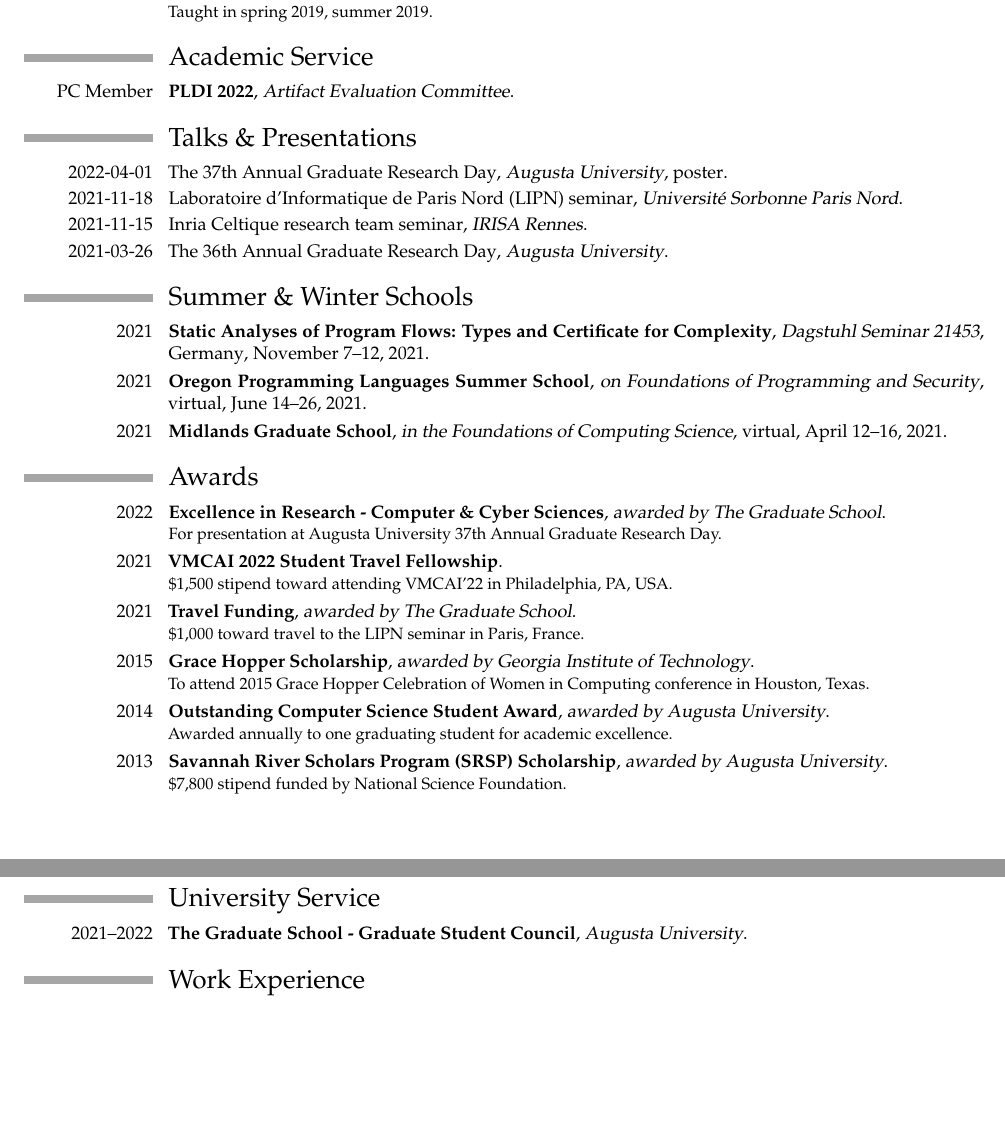
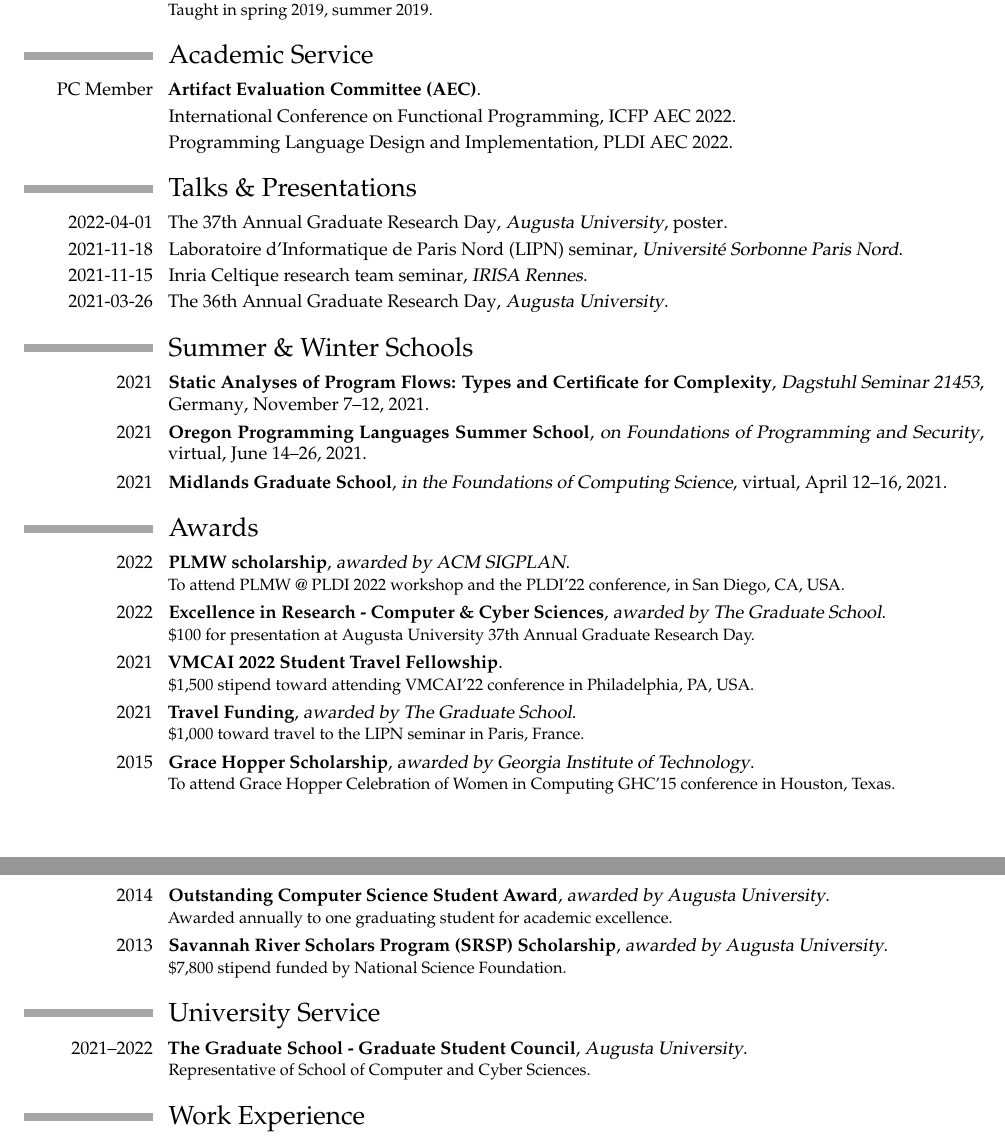
Before and after one commit to nkrusch/nkrusch.github.io, a LaTeX CV (cv/main.tex): two parts of pages 1 and 2 of 2, joined at a grey line, cut so that both start at the same text, the shorter picture padded with empty space. The pictures show the PDF file cv/main.pdf that the author committed with the source.

Commit message:
update cv

```diff
--- a/cv/main.tex
+++ b/cv/main.tex
@@ -79,16 +79,17 @@
 %----------------------------------------------------------------------------------------
 
 %\section{Publications}
-%\cvitem{Preprint}{\textnormal{...}}
-%\cventry{}{An extended and more practical mwp flow analysis}{2021}{arxiv.org/abs/2107.00086}{}{}
-%\cventry{}{An implementation of flow calculus for complexity analysis (tool paper)}{2021}{arxiv.org/abs/2107.00097}{}{}
+%\cventry{2022}{\textnormal{Clément Aubert, Thomas Rubiano, Neea Rusch, and Thomas Seiller}}{mwp-Analysis Improvement and Implementation: Realizing Implicit Computational Complexity}{}{}{}
 
 %----------------------------------------------------------------------------------------
 %	SERVICE
 %----------------------------------------------------------------------------------------
+
 \section{Academic Service}
 
-\cventry{PC Member}{PLDI 2022}{Artifact Evaluation Committee}{}{}{}
+\cventry{PC Member}{Artifact Evaluation Committee (AEC)}{}{}{}{}
+\cventry{}{\textnormal{International Conference on Functional Programming, ICFP AEC 2022}}{}{}{}{}
+\cventry{}{\textnormal{Programming Language Design and Implementation, PLDI AEC 2022}}{}{}{}{}
 
 %----------------------------------------------------------------------------------------
 %	TALKS SECTION
@@ -116,13 +117,15 @@
 
 \section{Awards}
 
-\cventry{2022}{Excellence in Research - Computer \& Cyber Sciences}{awarded by The Graduate School}{}{}{\small For presentation at Augusta University 37th Annual Graduate Research Day.}
+\cventry{2022}{PLMW scholarship}{awarded by ACM SIGPLAN}{}{}{\small To attend PLMW @ PLDI 2022 workshop and the PLDI'22 conference, in San Diego, CA, USA.}
 
-\cventry{2021}{VMCAI 2022 Student Travel Fellowship}{}{}{}{\small \$1,500 stipend toward attending VMCAI'22 in Philadelphia, PA, USA.}
+\cventry{2022}{Excellence in Research - Computer \& Cyber Sciences}{awarded by The Graduate School}{}{}{\small \$100 for presentation at Augusta University 37th Annual Graduate Research Day.}
+
+\cventry{2021}{VMCAI 2022 Student Travel Fellowship}{}{}{}{\small \$1,500 stipend toward attending VMCAI'22 conference in Philadelphia, PA, USA.}
 
 \cventry{2021}{Travel Funding}{awarded by The Graduate School}{}{}{\small \$1,000 toward travel to the LIPN seminar in Paris, France.}
 
-\cventry{2015}{Grace Hopper Scholarship}{awarded by Georgia Institute of Technology}{}{}{\small To attend 2015 Grace Hopper Celebration of Women in Computing conference in Houston, Texas.}
+\cventry{2015}{Grace Hopper Scholarship}{awarded by Georgia Institute of Technology}{}{}{\small To attend Grace Hopper Celebration of Women in Computing GHC'15 conference in Houston, Texas.}
 
 \cventry{2014}{Outstanding Computer Science Student Award}{awarded by Augusta University}{}{}{\small Awarded annually to one graduating student for academic excellence.}
 
@@ -134,7 +137,7 @@
 
 \section{University Service}
 
-\cventry{2021--2022}{The Graduate School - Graduate Student Council}{Augusta University}{}{}{}
+\cventry{2021--2022}{The Graduate School - Graduate Student Council}{Augusta University}{}{}{Representative of School of Computer and Cyber Sciences.}
 
 %----------------------------------------------------------------------------------------
 %	WORK EXPERIENCE SECTION
```
Also changed, not shown: cv/main.pdf, 1 other file.
